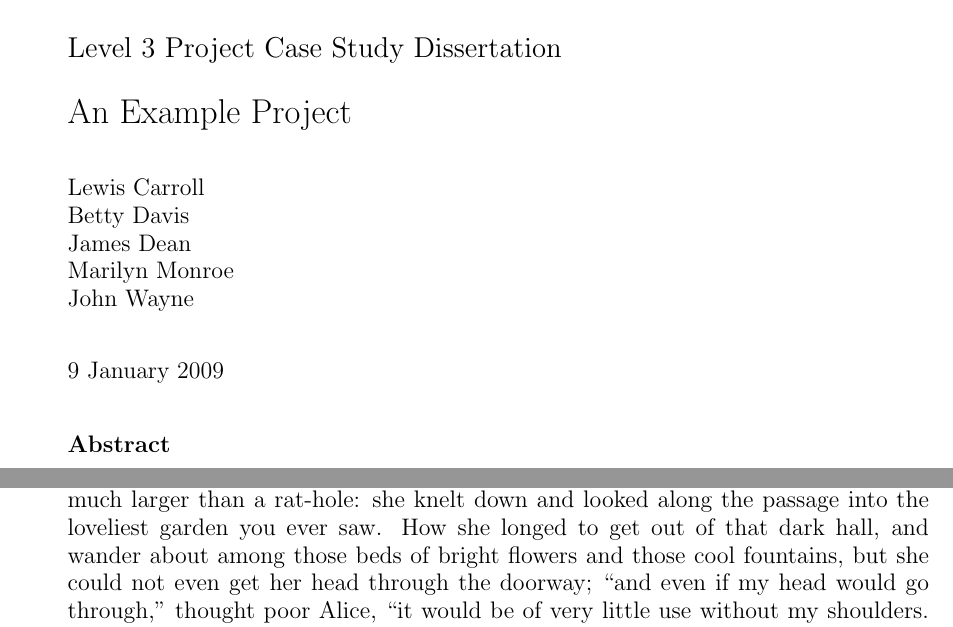
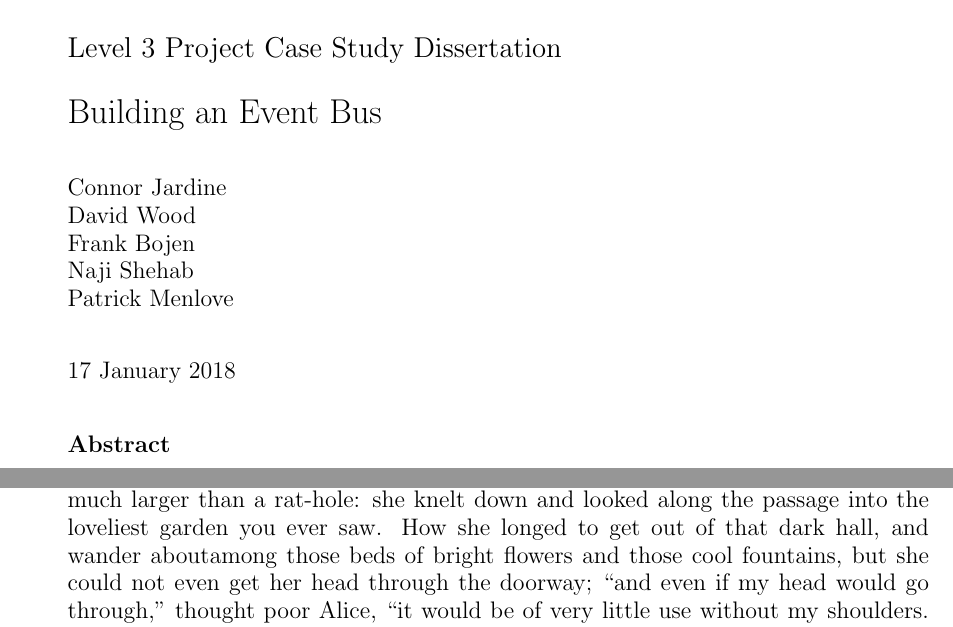
Before and after one commit to autokrator-uog/project-and-dissertation, a LaTeX thesis (dissertation/dissertation.tex): two parts of pages 1 and 4 of 5, joined at a grey line, cut so that both start at the same text. Compiled offline with pdfLaTeX.

```diff
--- a/docs/dissertation/dissertation.tex
+++ b/dissertation/dissertation.tex
@@ -1,22 +1,16 @@
-% This example An LaTeX document showing how to use the l3proj class to
-% write your report. Use pdflatex and bibtex to process the file, creating
-% a PDF file as output (there is no need to use dvips when using pdflatex).
-
-% Modified
-
 \documentclass{l3proj}
 
 \begin{document}
 
-\title{An Example Project}
+\title{Building an Event Bus}
 
-\author{Lewis Carroll \\
-        Betty Davis \\
-        James Dean \\
-        Marilyn Monroe \\
-        John Wayne}
+\author{Connor Jardine \\
+        David Wood \\
+        Frank Bojen \\
+        Naji Shehab \\
+        Patrick Menlove}
 
-\date{9 January 2009}
+\date{17 January 2018}
 
 \maketitle
 
@@ -175,8 +170,7 @@
 Alice opened the door (see Figure \ref{fig:alice}) and found that it
 led into a small passage, not much larger than a rat-hole: she knelt
 down and looked along the passage into the loveliest garden you ever
-saw. How she longed to get out of that dark hall, and wander about
-among those beds of bright flowers and those cool fountains, but she
+saw. How she longed to get out of that dark hall, and wander aboutamong those beds of bright flowers and those cool fountains, but she
 could not even get her head through the doorway; ``and even if my head
 would go through,'' thought poor Alice, ``it would be of very little
 use without my shoulders. Oh, how I wish I could shut up like a
```
Also changed, not shown: .gitlab-ci.yml (+1 -1 lines), client_apps/ClientSide.png (renamed from docs/Client Apps/ClientSide.png), client_apps/ClientSideUpdated_5_12_17.png (renamed from docs/Client Apps/ClientSideUpdated_5_12_17.png), client_apps/README.md (renamed from docs/Client Apps/README.md), dissertation/Makefile (added), dissertation/dissertation.bbl (added), dissertation/dissertation.bib (renamed from docs/dissertation/dissertation.bib), dissertation/dissertation.pdf (added), dissertation/figures/alice.eps (renamed from docs/dissertation/figures/alice.eps), dissertation/figures/alice.pdf (renamed from docs/dissertation/figures/alice.pdf), dissertation/figures/alice.tex (renamed from docs/dissertation/figures/alice.tex), dissertation/images/CompSci_colour.eps (renamed from docs/dissertation/images/CompSci_colour.eps), dissertation/images/CompSci_colour.pdf (renamed from docs/dissertation/images/CompSci_colour.pdf), dissertation/images/CompSci_mono.eps (renamed from docs/dissertation/images/CompSci_mono.eps), 3 more files, 13 other files.
